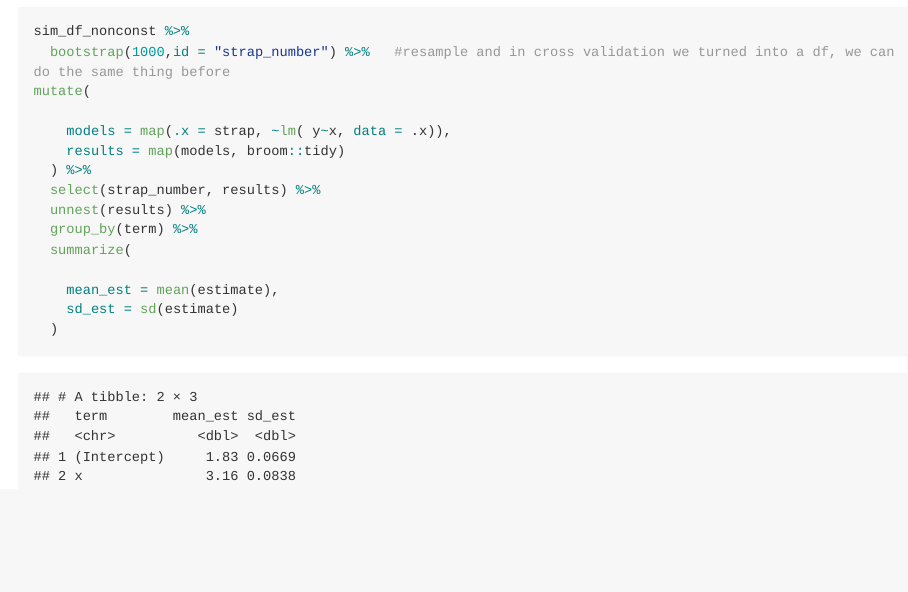
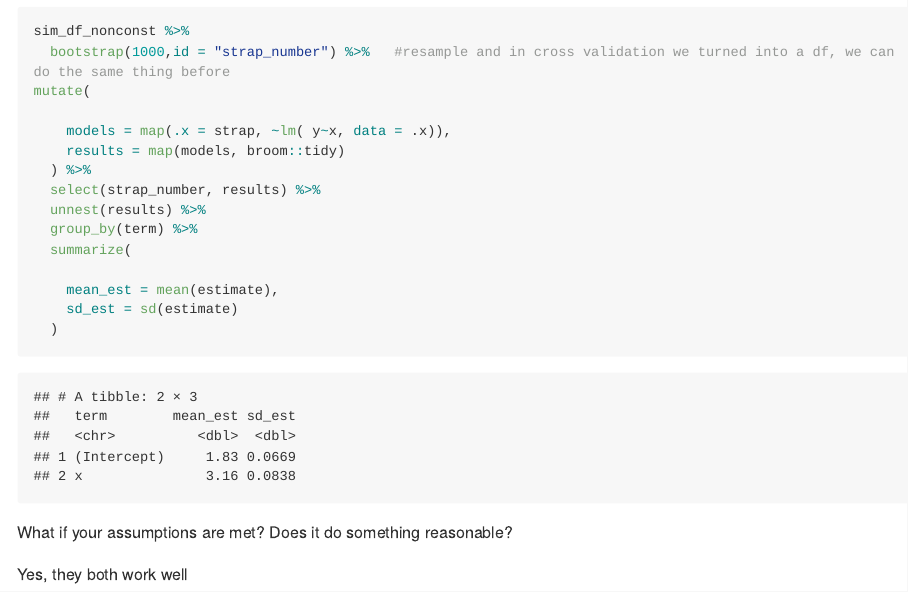
Before and after one commit to sarahym7/linear_regression, an R Markdown document (bootstrap.Rmd): the page in a window 1100 px wide, from 7160 px down. Rendered offline with R 4.5, knitr and Pandoc, with nearby package versions; code that draws random numbers runs with fixed seeds of ours; long lines of code are wrapped.

Commit message:
reasonable yes

````diff
--- a/bootstrap.Rmd
+++ b/bootstrap.Rmd
@@ -210,8 +210,8 @@ mutate(
     sd_est = sd(estimate)
   )
 
+```
 
+What if your assumptions are met? Does it do something reasonable?
 
-
-
-```
+Yes, they both work well
````
Also changed, not shown: bootstrap.md, bootstrap_files/figure-gfm/unnamed-chunk-11-1.png, bootstrap_files/figure-gfm/unnamed-chunk-3-1.png, bootstrap_files/figure-gfm/unnamed-chunk-3-2.png, bootstrap_files/figure-gfm/unnamed-chunk-6-1.png.
